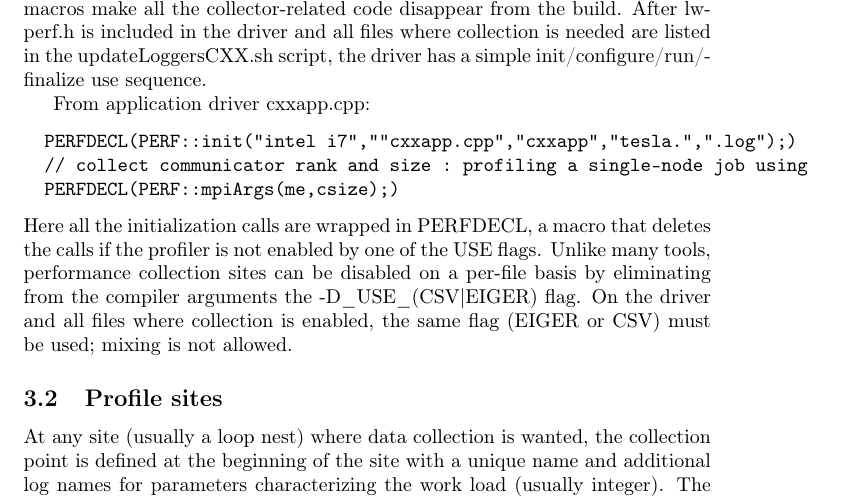
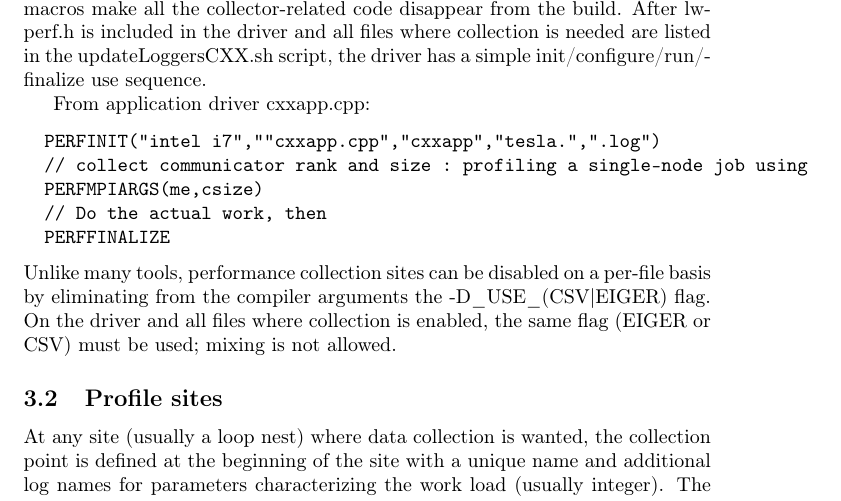
Before and after one commit to gtcasl/eiger, a LaTeX document (lwperf/doc/lwperf.tex): part of page 5 of 13, cut so that both start at the same text. Compiled offline with pdfLaTeX.

Commit message:
Unify init/finalize/mpiargs commands to use macros, no need for PERFDECLs

```diff
--- a/lwperf/doc/lwperf.tex
+++ b/lwperf/doc/lwperf.tex
@@ -63,11 +63,13 @@ After lwperf.h is included in the driver and all files where collection is neede
 
 From application driver cxxapp.cpp:
 \begin{verbatim}
-  PERFDECL(PERF::init("intel i7",""cxxapp.cpp","cxxapp","tesla.",".log");)
+  PERFINIT("intel i7",""cxxapp.cpp","cxxapp","tesla.",".log")
   // collect communicator rank and size : profiling a single-node job using
-  PERFDECL(PERF::mpiArgs(me,csize);)
+  PERFMPIARGS(me,csize)
+  // Do the actual work, then
+  PERFFINALIZE
 \end{verbatim}
-Here all the initialization calls are wrapped in PERFDECL, a macro that deletes the calls if the profiler is not enabled by one of the USE flags. Unlike many tools, performance collection sites can be disabled on a per-file basis by eliminating from the compiler arguments the -D\_USE\_(CSV|EIGER) flag. On the driver and all files where collection is enabled, the same flag (EIGER or CSV) must be used; mixing is not allowed.
+Unlike many tools, performance collection sites can be disabled on a per-file basis by eliminating from the compiler arguments the -D\_USE\_(CSV|EIGER) flag. On the driver and all files where collection is enabled, the same flag (EIGER or CSV) must be used; mixing is not allowed.
 
 \subsection{Profile sites}
 At any site (usually a loop nest) where data collection is wanted, the collection point is defined at the beginning of the site with a unique name and additional log names for parameters characterizing the work load (usually integer). The values of the parameters do not need to be available at the beginning of the site; only names are needed. The name given the site must be unique across the entire application. The parameter names are specific to the site and may be reused elsewhere.
```
Also changed, not shown: 2 other files.
